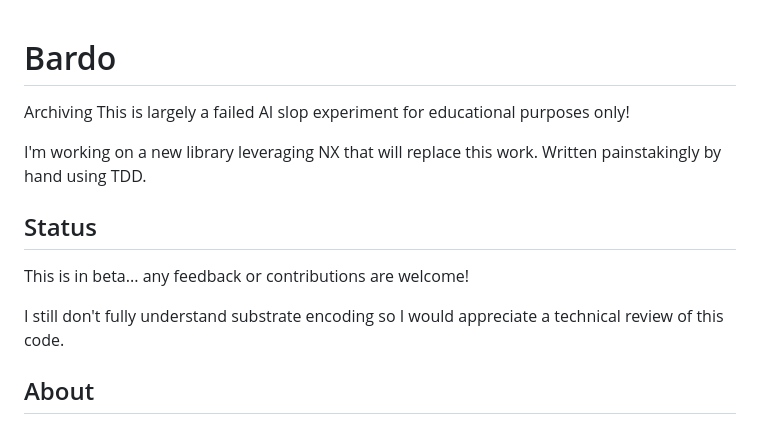
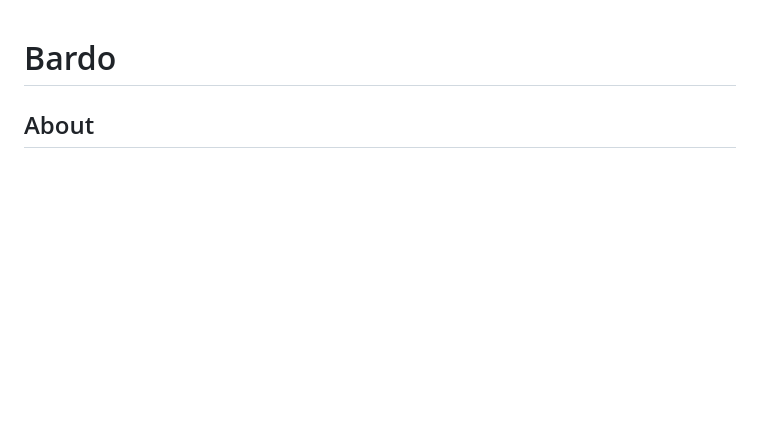
Before and after one commit to hibernatus-hacker/bardo, a Markdown page: README.md, the part around the change. Drawn GitHub-style; blank space fills up the shorter version.

```diff
--- a/README.md
+++ b/README.md
@@ -1,14 +1,4 @@
 # Bardo
-
-Archiving This is largely a failed AI slop experiment for educational purposes only!
-
-I'm working on a new library leveraging NX that will replace this work. Written painstakingly by hand using TDD.
-
-## Status
-
-This is in beta... any feedback or contributions are welcome!
-
-I still don't fully understand substrate encoding so I would appreciate a technical review of this code.
 
 ## About
 
```
